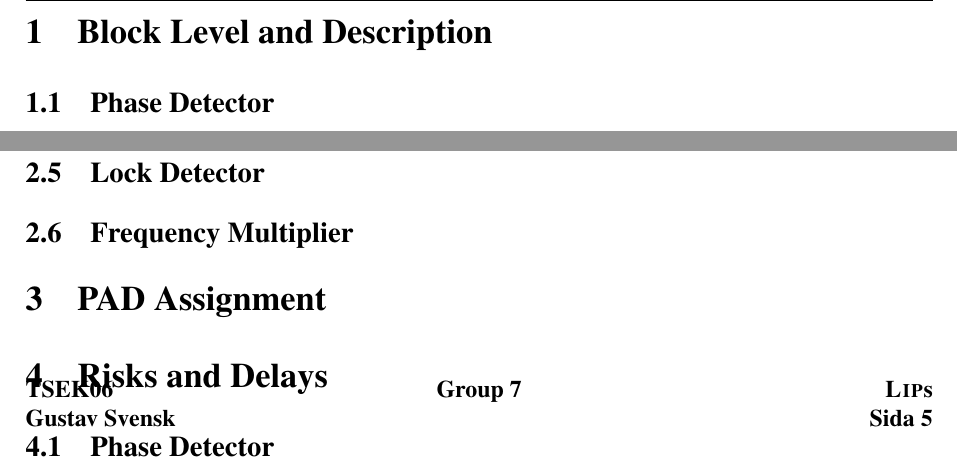
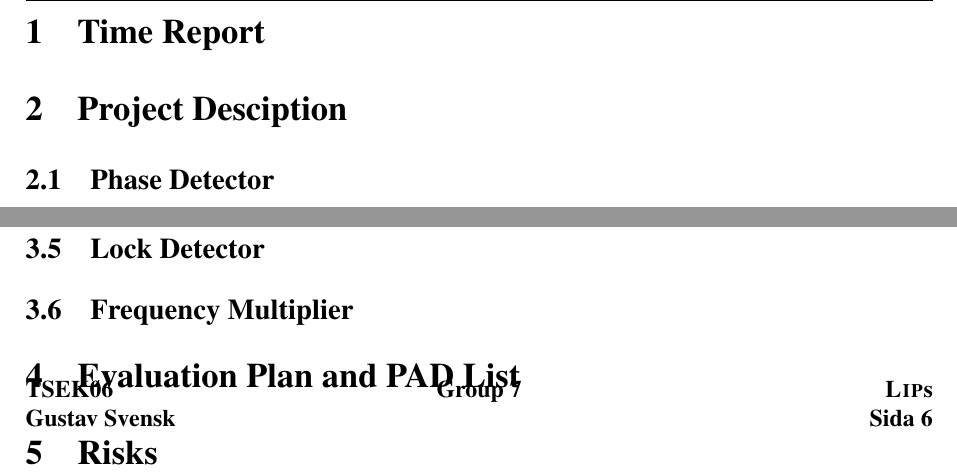
Before and after one commit to Grulfen/tsek06, a LaTeX document (Dokumentation/Layout/layout.tex): two parts of page 5 of 6 before the commit and two parts of page 6 of 7 after it, joined at a grey line, cut at the place of the change. Compiled offline with pdfLaTeX.

Commit message:
Skrivit kommentarer till rubriker

```diff
--- a/Dokumentation/Layout/layout.tex
+++ b/Dokumentation/Layout/layout.tex
@@ -67,8 +67,13 @@
 \end{LIPSdokumenthistorik}
 \newpage
 
+\section{Time Report}
+% Bifogas
 
-\section{Block Level and Description}
+\section{Project Desciption}
+% Kort beskrivning med motivering och mål.
+% Blocknivå beskrivning liknande från tidigare rapporter
+
 \subsection{Phase Detector}
 \subsection{Counter}
 \subsubsection{Enable Net}
@@ -91,13 +98,29 @@
 \subsection{Digitally Controlled Delay Line}
 \subsection{Lock Detector}
 \subsection{Frequency Multiplier}
-\section{PAD Assignment} % Early test plan också
-\section{Risks and Delays}
+
+\section{Evaluation Plan and PAD List}
+% Hur ska chippet testas?
+% Vilken sorts PAD vart?
+% Meningen med alla pinnar
+% Sketch hur kontakterna ska kopplas till omvärlden
+
+\section{Risks}
+% Vad kan gå fel
 \subsection{Phase Detector}
 \subsection{Counter}
 \subsection{Digitally Controlled Delay Line}
 \subsection{Lock Detector}
 \subsection{Frequency Multiplier}
+
+\section{Evaluation}
+% Vad har vi lärt oss
+% Hur har gruppen fungerat
+% Har tiden delats väl
+% Vad var bra/dåligt
+% Vad bör ändras
+% Kommentarer till kursen
+
 \newpage
 \appendix
 \newpage
```
Also changed, not shown: Dokumentation/Layout/layout.tex (2 more changed lines).
